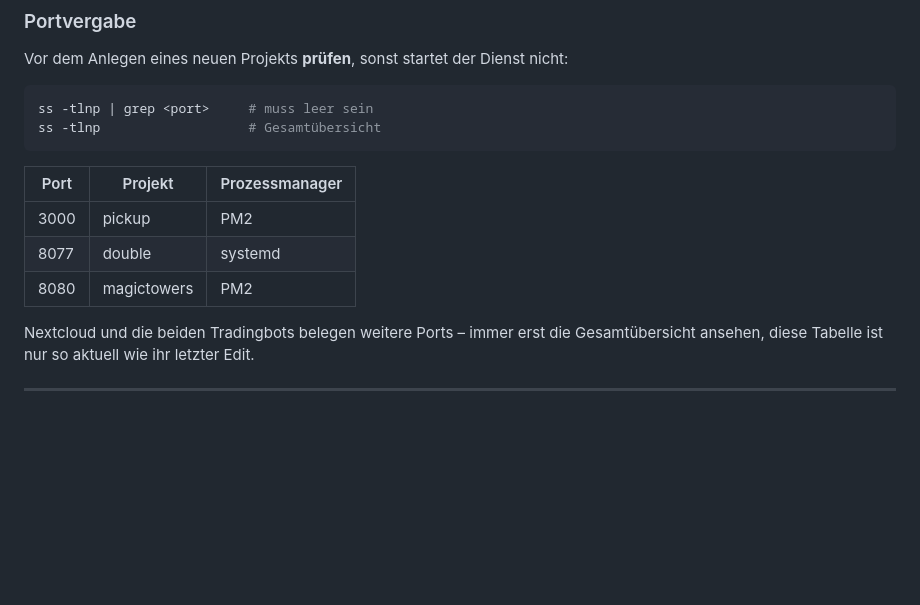
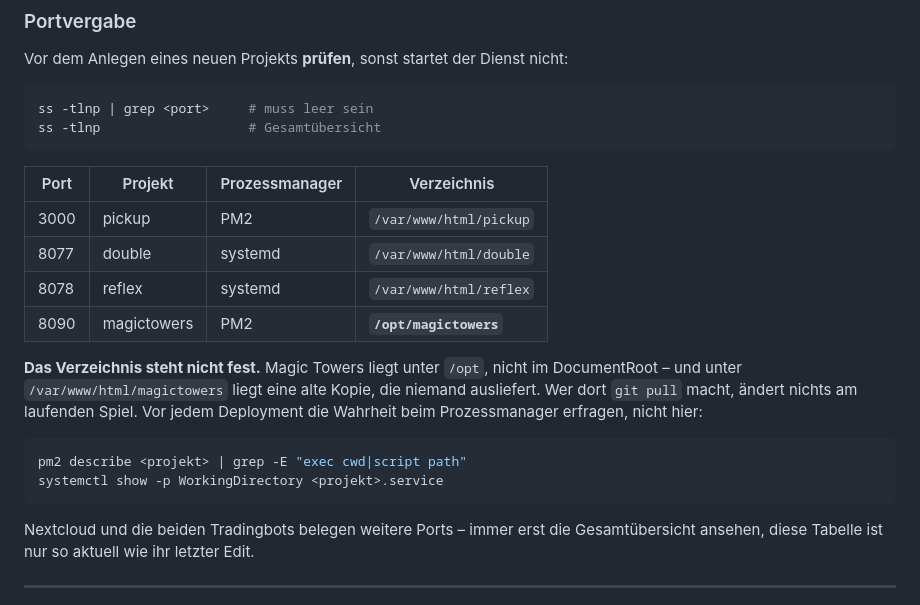
Before and after one commit to gthdtasdnm/double, a Markdown page: SERVER.md, the part around the change. Rendered like a GitHub page; blank space fills up the shorter version.

Commit message:
SERVER.md: Porttabelle korrigiert, Verzeichnis dazu
Die Tabelle stimmte an zwei Stellen nicht und hat beim Deployment in die Irre
gefuehrt: Magic Towers laeuft auf 8090, nicht 8080, und aus /opt/magictowers,
nicht aus dem DocumentRoot. Unter /var/www/html/magictowers liegt eine alte
Kopie, die nichts ausliefert – ein git pull dort aendert am Spiel nichts.

Reflex fehlte in der Tabelle ganz. Verzeichnisspalte ergaenzt und der Hinweis,
das Verzeichnis vor jedem Deployment beim Prozessmanager zu erfragen statt der
Tabelle zu glauben.

Co-Authored-By: Claude Opus 5 <noreply@anthropic.com>

````diff
--- a/SERVER.md
+++ b/SERVER.md
@@ -38,11 +38,22 @@ ss -tlnp | grep <port>     # muss leer sein
 ss -tlnp                   # Gesamtübersicht
 ```
 
-| Port | Projekt | Prozessmanager |
-|---|---|---|
-| 3000 | pickup | PM2 |
-| 8077 | double | systemd |
-| 8080 | magictowers | PM2 |
+| Port | Projekt | Prozessmanager | Verzeichnis |
+|---|---|---|---|
+| 3000 | pickup | PM2 | `/var/www/html/pickup` |
+| 8077 | double | systemd | `/var/www/html/double` |
+| 8078 | reflex | systemd | `/var/www/html/reflex` |
+| 8090 | magictowers | PM2 | **`/opt/magictowers`** |
+
+**Das Verzeichnis steht nicht fest.** Magic Towers liegt unter `/opt`, nicht im
+DocumentRoot – und unter `/var/www/html/magictowers` liegt eine alte Kopie, die
+niemand ausliefert. Wer dort `git pull` macht, ändert nichts am laufenden Spiel.
+Vor jedem Deployment die Wahrheit beim Prozessmanager erfragen, nicht hier:
+
+```bash
+pm2 describe <projekt> | grep -E "exec cwd|script path"
+systemctl show -p WorkingDirectory <projekt>.service
+```
 
 Nextcloud und die beiden Tradingbots belegen weitere Ports – immer erst die
 Gesamtübersicht ansehen, diese Tabelle ist nur so aktuell wie ihr letzter Edit.
````
